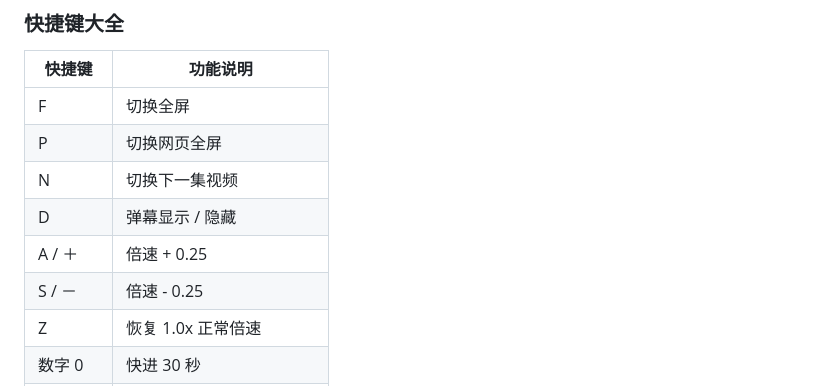
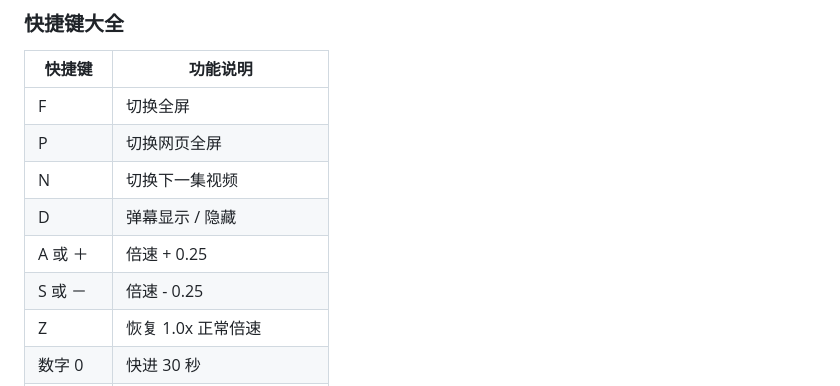
Before and after one commit to xFeny/UserScript, a Markdown page: monkey-web-fullscreen/README.md, the part around the change. Drawn GitHub-style.

```diff
--- a/monkey-web-fullscreen/README.md
+++ b/monkey-web-fullscreen/README.md
@@ -20,8 +20,8 @@
 | P           | 切换网页全屏             |
 | N           | 切换下一集视频           |
 | D           | 弹幕显示 / 隐藏          |
-| A  / ＋     | 倍速 + 0.25              |
-| S  / －     | 倍速 - 0.25              |
+| A  或 ＋    | 倍速 + 0.25              |
+| S  或 －    | 倍速 - 0.25              |
 | Z           | 恢复 1.0x 正常倍速       |
 | 数字 0      | 快进 30 秒               |
 | 1 - 9       | 直接设置 1 - 9 倍速      |
```
